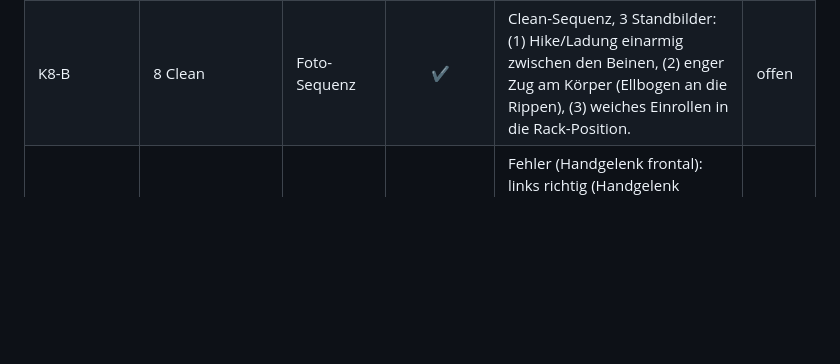
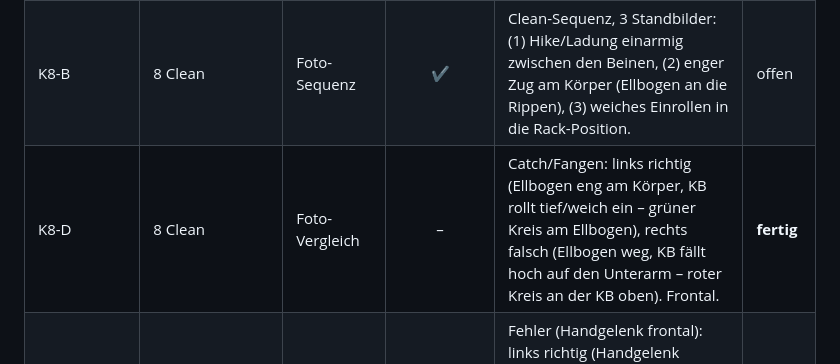
Before and after one commit to samuelcoeln02-blip/Samuel-C-ln, a Markdown page: tools/ebook/BILDLISTE.md, the part around the change. Rendered like a GitHub page; blank space fills up the shorter version.

Commit message:
Bildregister: K8-D Clean-Catch-Vergleich (Ellbogen/KB hoch) fertig

```diff
--- a/tools/ebook/BILDLISTE.md
+++ b/tools/ebook/BILDLISTE.md
@@ -30,6 +30,7 @@ Quelle der Wahrheit für alle Bilder im E-Book. Wird pro Kapitel ergänzt.
 | K7-D | 7 Goblet Squat | Foto-Vergleich | – | Fehler: links falsch (Knie kippen nach innen), rechts richtig (Knie über den Zehen, nach außen geführt). | offen |
 | K8-A | 8 Clean | Foto | – | Rack-Position seitlich + frontal (Kettlebell am Unterarm, Ellbogen an den Rippen, Handgelenk gerade). | **fertig** |
 | K8-B | 8 Clean | Foto-Sequenz | ✔ | Clean-Sequenz, 3 Standbilder: (1) Hike/Ladung einarmig zwischen den Beinen, (2) enger Zug am Körper (Ellbogen an die Rippen), (3) weiches Einrollen in die Rack-Position. | offen |
+| K8-D | 8 Clean | Foto-Vergleich | – | Catch/Fangen: links richtig (Ellbogen eng am Körper, KB rollt tief/weich ein – grüner Kreis am Ellbogen), rechts falsch (Ellbogen weg, KB fällt hoch auf den Unterarm – roter Kreis an der KB oben). Frontal. | **fertig** |
 | K8-C | 8 Clean | Foto-Vergleich | – | Fehler (Handgelenk frontal): links richtig (Handgelenk gerade/innen, Kettlebell rollt sanft ein, grüner Kreis), rechts falsch (Handgelenk nach außen geknickt, Kugel fällt auf den Unterarm, roter Kreis). | **fertig** |
 | K9-A | 9 Press | Foto | – | Kapitel-Startbild: Lockout über dem Kopf – Kettlebell am gestreckten Arm über der Schulter, Bizeps am Ohr, Handgelenk gerade, Rippen unten, aufrecht. | offen |
 | K9-B | 9 Press | Foto-Sequenz | ✔ | Press-Sequenz, 3 Standbilder: (1) Rack-Position, (2) Kettlebell auf halber Höhe eng am Kopf vorbei, (3) Lockout über der Schulter. | offen |
```
